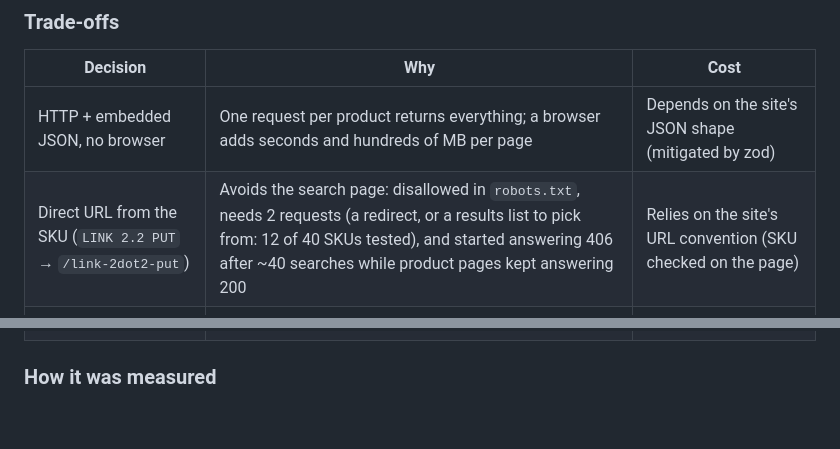
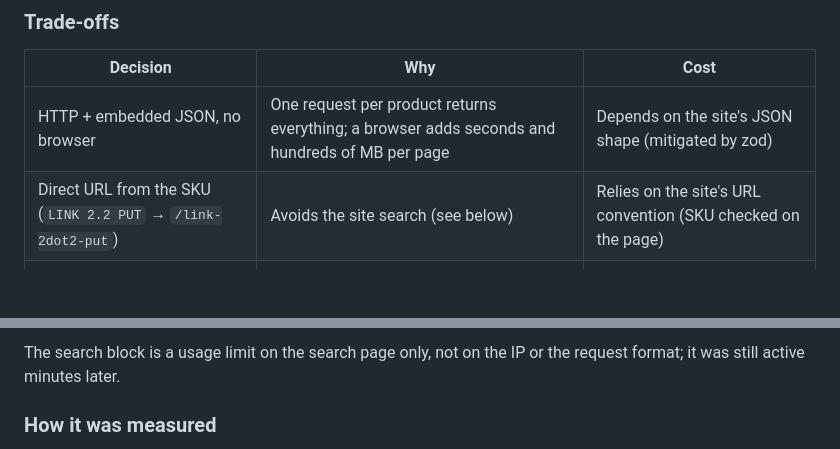
Before and after one commit to RLFreddy/retail-acquisition-engine, a Markdown page: DOCUMENTATION.md, 2 parts joined by grey strips. Drawn GitHub-style; blank space fills up the shorter version.

Commit message:
docs: why not the site search, with the side-by-side test

```diff
--- a/DOCUMENTATION.md
+++ b/DOCUMENTATION.md
@@ -120,6 +120,6 @@ Customizations are not conditional: the JSON exposes no dependency between them.
 | Decision                              | Why                                                    | Cost                                         |
 | ------------------------------------- | ------------------------------------------------------ | -------------------------------------------- |
 | HTTP + embedded JSON, no browser      | One request per product returns everything; a browser adds seconds and hundreds of MB per page | Depends on the site's JSON shape (mitigated by zod) |
-| Direct URL from the SKU (`LINK 2.2 PUT` → `/link-2dot2-put`) | Avoids the search page: disallowed in `robots.txt`, needs 2 requests (a redirect, or a results list to pick from: 12 of 40 SKUs tested), and started answering 406 after ~40 searches while product pages kept answering 200 | Relies on the site's URL convention (SKU checked on the page) |
+| Direct URL from the SKU (`LINK 2.2 PUT` → `/link-2dot2-put`) | Avoids the site search (see below)                    | Relies on the site's URL convention (SKU checked on the page) |
 | 4 in parallel, 1 new product every 500 ms | Considerate pace with no blocks                       | Slower than the site can take (see the test below) |
 | Retries with backoff (5 s → 40 s), stop after 3 blocked products | Survives throttling without hammering the site | A blocked run ends early (and resumes later)  |
@@ -126,3 +149,5 @@ Customizations are not conditional: the JSON exposes no dependency between them.
+The search block is a usage limit on the search page only, not on the IP or the
+request format; it was still active minutes later.
 
 ### How it was measured
 
```
Also changed, not shown: other parts of DOCUMENTATION.md (+23 -0 lines).
